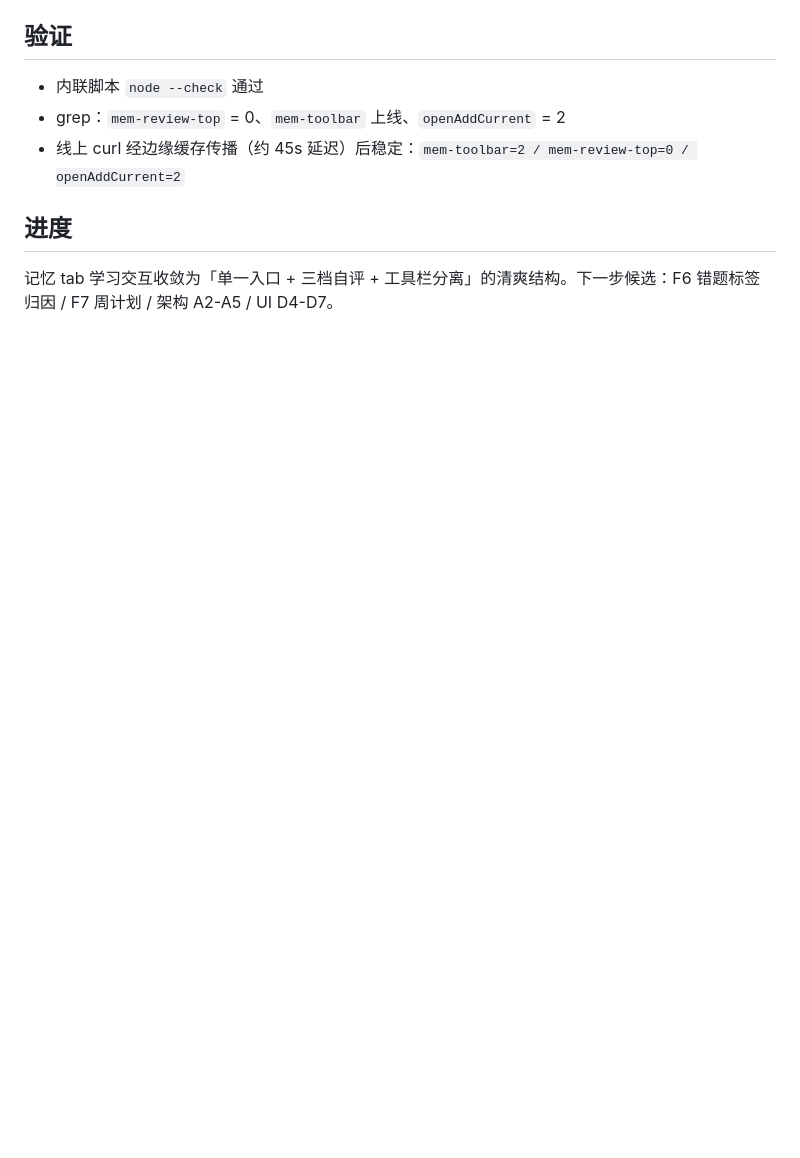
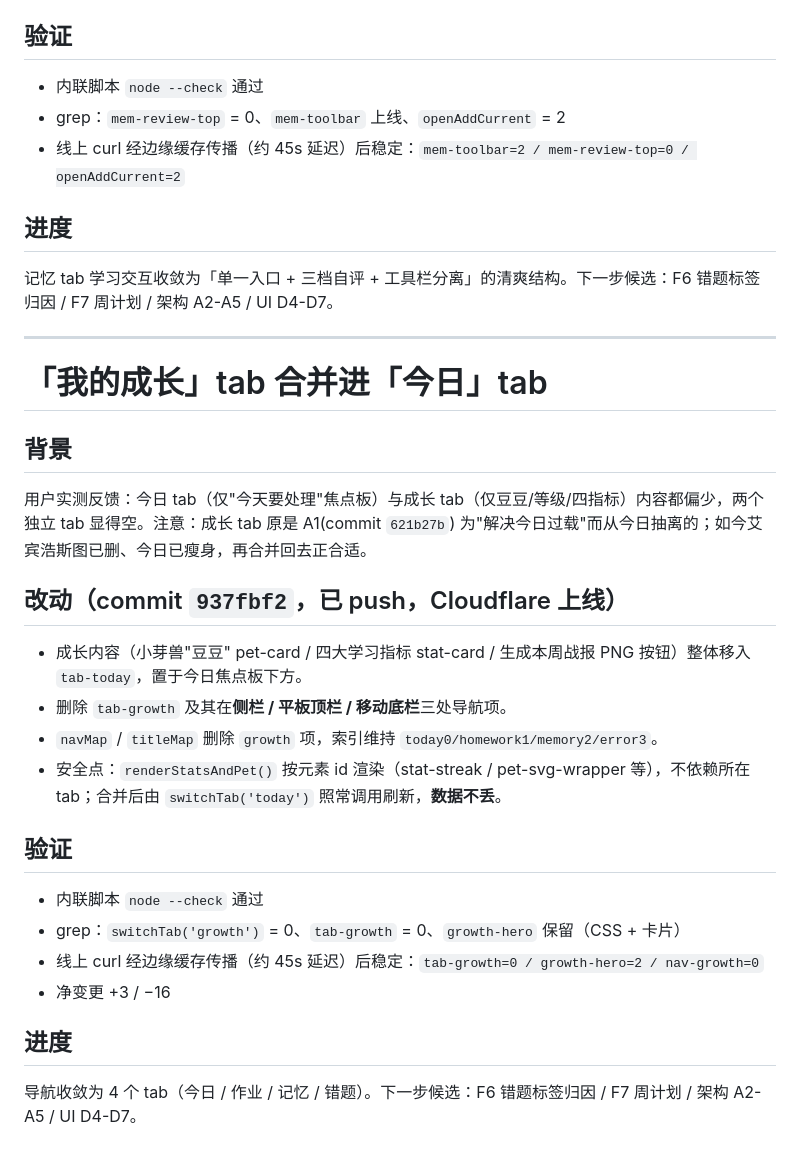
Before and after one commit to hongyangchun/chuzhong-study-workbench, a Markdown page: overview.md, the part around the change. Rendered like a GitHub page; blank space fills up the shorter version.

Commit message:
overview：补充「我的成长」tab 合并进「今日」记录

```diff
--- a/overview.md
+++ b/overview.md
@@ -323,3 +323,25 @@ F1~F4 ✅ · 记忆 tab IA 三刀 ✅ · 记忆 tab 第一刀(结构精简) ✅
 
 ## 进度
 记忆 tab 学习交互收敛为「单一入口 + 三档自评 + 工具栏分离」的清爽结构。下一步候选：F6 错题标签归因 / F7 周计划 / 架构 A2-A5 / UI D4-D7。
+
+---
+
+# 「我的成长」tab 合并进「今日」tab
+
+## 背景
+用户实测反馈：今日 tab（仅"今天要处理"焦点板）与成长 tab（仅豆豆/等级/四指标）内容都偏少，两个独立 tab 显得空。注意：成长 tab 原是 A1(commit `621b27b`) 为"解决今日过载"而从今日抽离的；如今艾宾浩斯图已删、今日已瘦身，再合并回去正合适。
+
+## 改动（commit `937fbf2`，已 push，Cloudflare 上线）
+- 成长内容（小芽兽"豆豆" pet-card / 四大学习指标 stat-card / 生成本周战报 PNG 按钮）整体移入 `tab-today`，置于今日焦点板下方。
+- 删除 `tab-growth` 及其在**侧栏 / 平板顶栏 / 移动底栏**三处导航项。
+- `navMap` / `titleMap` 删除 `growth` 项，索引维持 `today0/homework1/memory2/error3`。
+- 安全点：`renderStatsAndPet()` 按元素 id 渲染（stat-streak / pet-svg-wrapper 等），不依赖所在 tab；合并后由 `switchTab('today')` 照常调用刷新，**数据不丢**。
+
+## 验证
+- 内联脚本 `node --check` 通过
+- grep：`switchTab('growth')` = 0、`tab-growth` = 0、`growth-hero` 保留（CSS + 卡片）
+- 线上 curl 经边缘缓存传播（约 45s 延迟）后稳定：`tab-growth=0 / growth-hero=2 / nav-growth=0`
+- 净变更 +3 / −16
+
+## 进度
+导航收敛为 4 个 tab（今日 / 作业 / 记忆 / 错题）。下一步候选：F6 错题标签归因 / F7 周计划 / 架构 A2-A5 / UI D4-D7。
```
